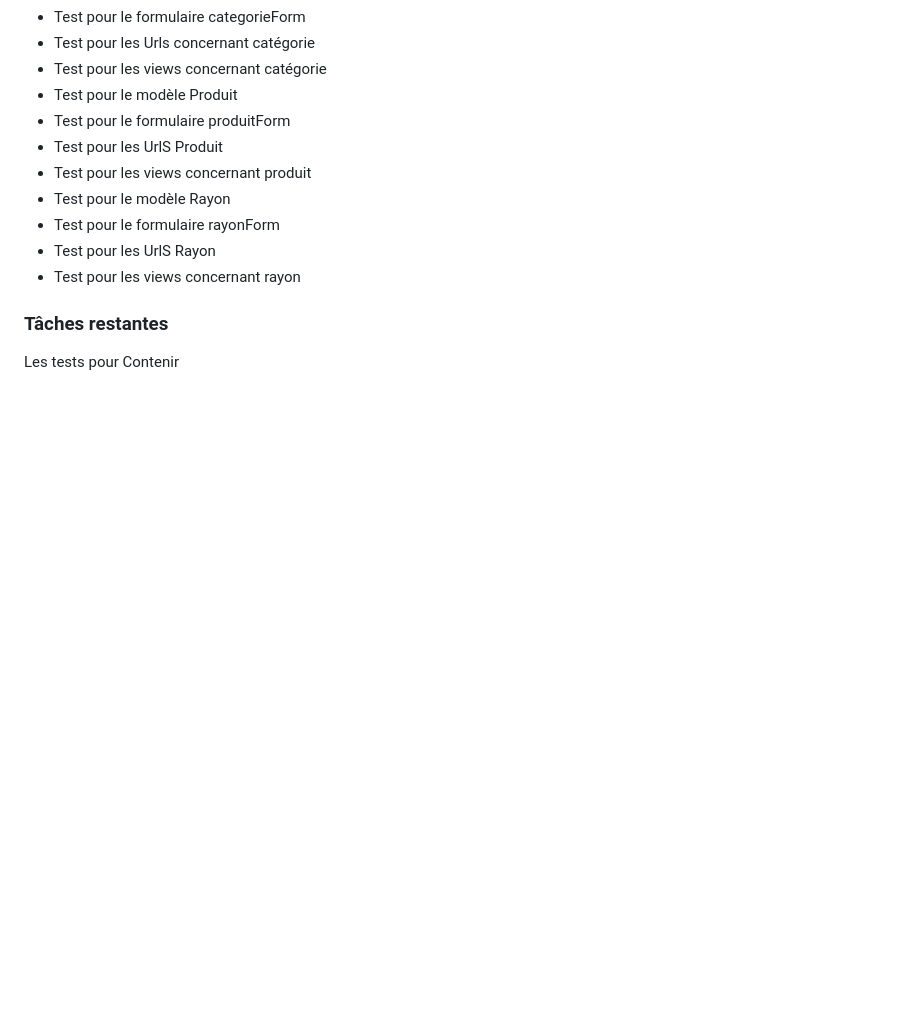
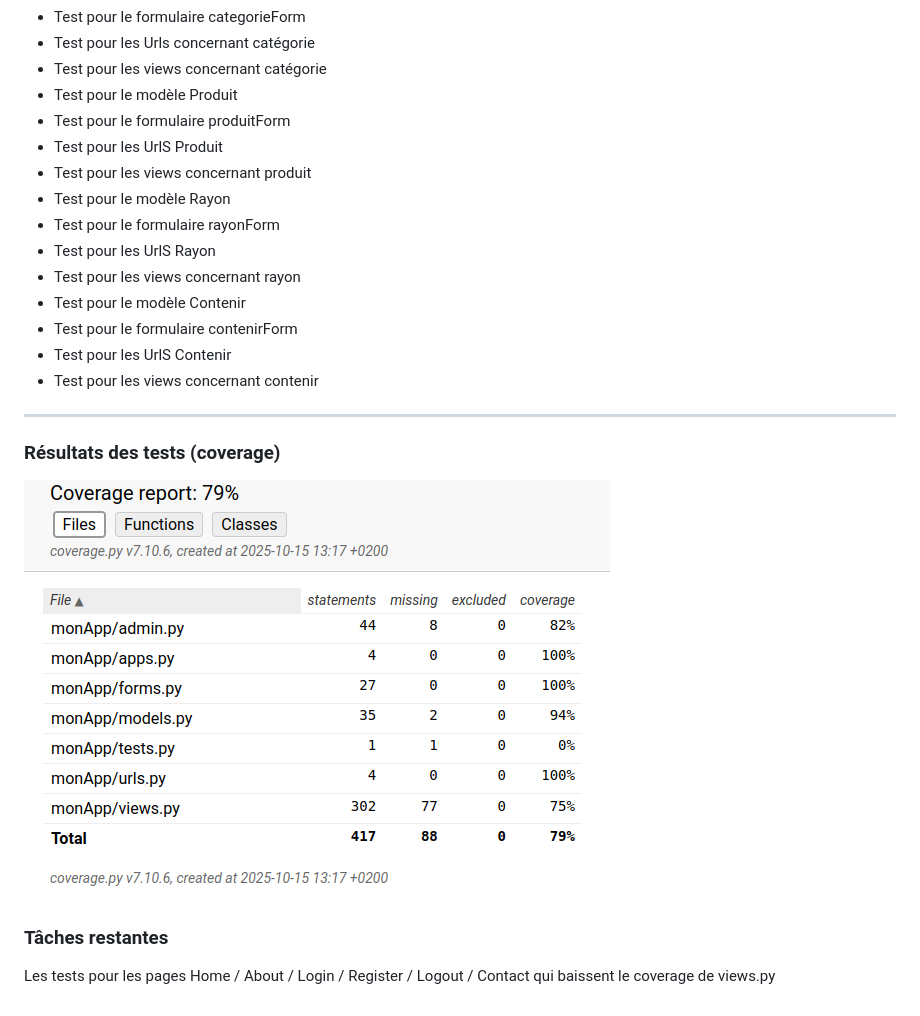
Before and after one commit to MatheoLobjois/Programmation-avanc-e, a Markdown page: README.md, the part around the change. GitHub-like rendering; pictures changed too: images/coverage.png (added); blank space fills up the shorter version.

```diff
--- a/README.md
+++ b/README.md
@@ -138,7 +138,19 @@ Il ne reste aucune tâche à faire pour cette feuille
 * Test pour le formulaire rayonForm
 * Test pour les UrlS Rayon
 * Test pour les views concernant rayon
+* Test pour le modèle Contenir
+* Test pour le formulaire contenirForm
+* Test pour les UrlS Contenir
+* Test pour les views concernant contenir
+
+---
+
+### Résultats des tests (coverage)
+
+![Coverage](./images/coverage.png)
+
+
 
 ### Tâches restantes
 
-Les tests pour Contenir
+Les tests pour les pages Home / About / Login / Register / Logout / Contact qui baissent le coverage de views.py
```
Also changed, not shown: 6 other files.
